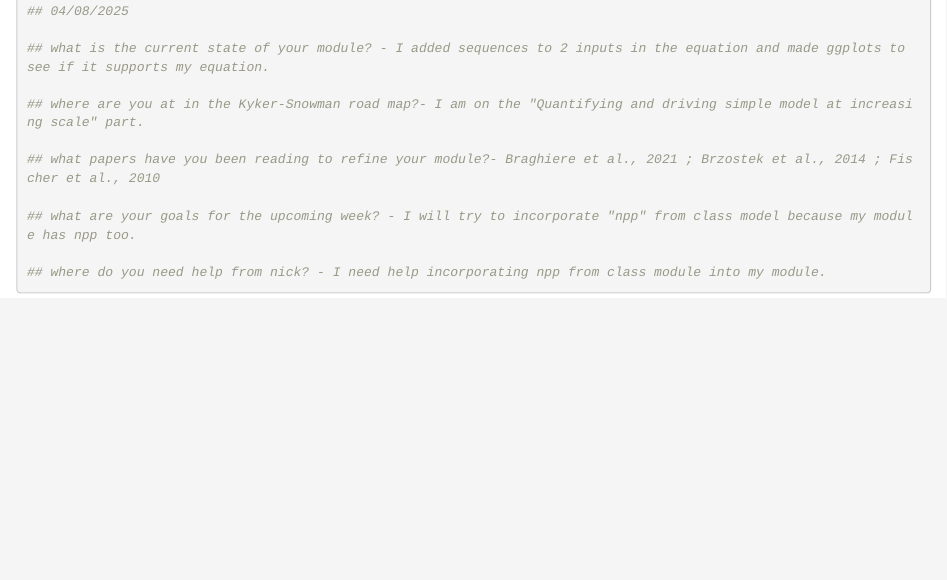
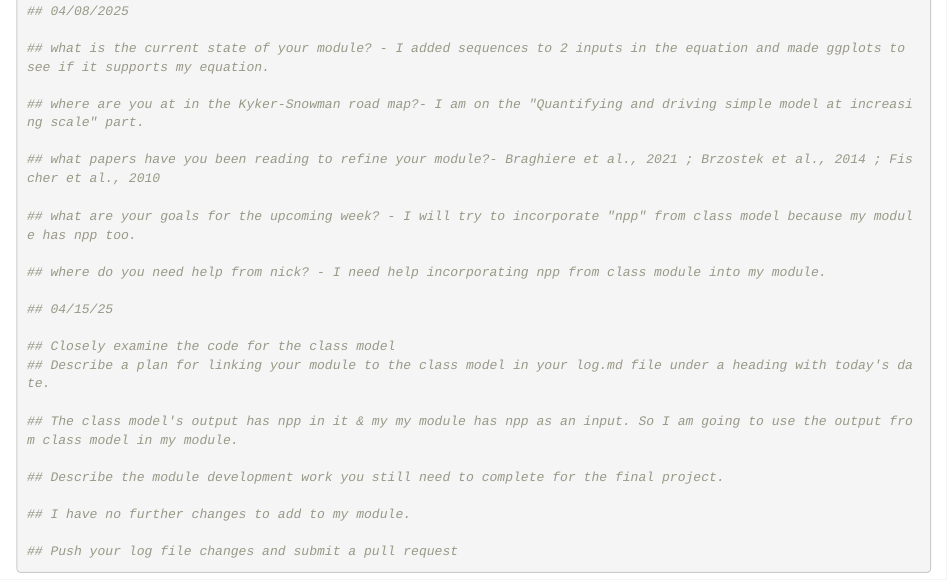
Before and after one commit to SmithEcophysLab/ecosys_modeling_sprin2025, an R Markdown document (class_model/modules/Chatterjee_module/log.md.Rmd): the page in a window 1100 px wide, from 1200 px down. Rendered offline with R 4.5, knitr and Pandoc, with nearby package versions.

Commit message:
updated log file

````diff
--- a/class_model/modules/Chatterjee_module/log.md.Rmd
+++ b/class_model/modules/Chatterjee_module/log.md.Rmd
@@ -65,7 +65,17 @@ output: html_document
 
 ## where do you need help from nick? - I need help incorporating npp from class module into my module.
 
+## 04/15/25
 
+## Closely examine the code for the class model
+## Describe a plan for linking your module to the class model in your log.md file under a heading with today's date.
 
+## The class model's output has npp in it & my my module has npp as an input. So I am going to use the output from class model in my module.
+
+## Describe the module development work you still need to complete for the final project.
+
+## I have no further changes to add to my module.
+
+## Push your log file changes and submit a pull request
 
 ```
````
Also changed, not shown: class_model/modules/Chatterjee_module/chatterjee_Mycorrhizamodule.R (+19 -0 lines).
